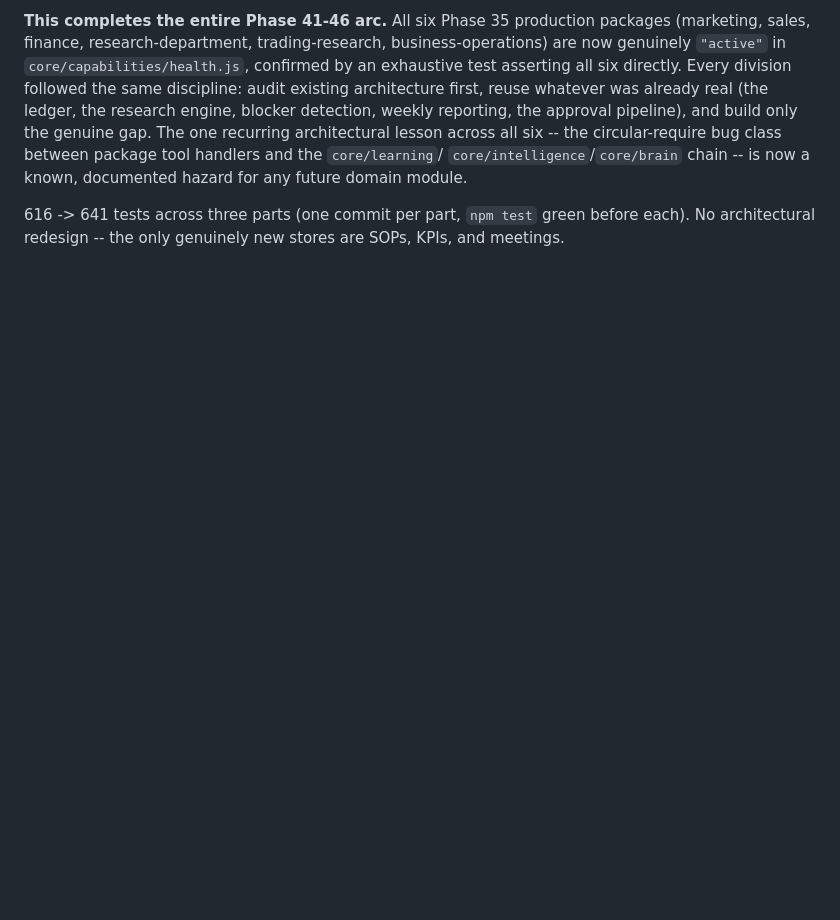
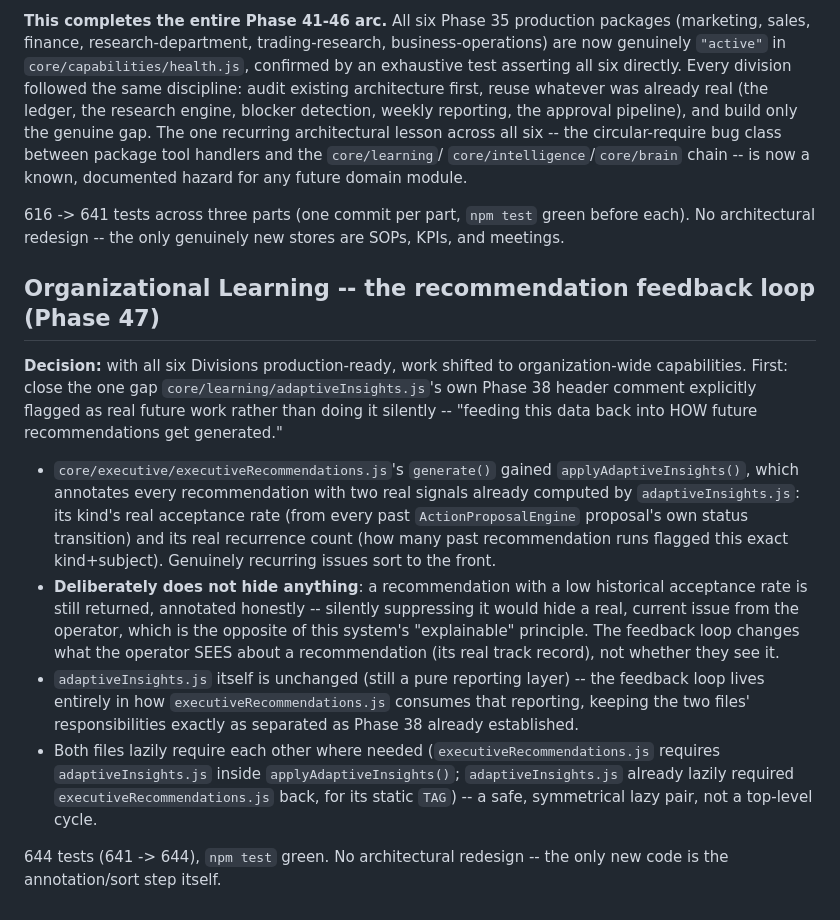
Before and after one commit to launchwithfinale2026/Veronica2, a Markdown page: docs/Architecture.md, the part around the change. Rendered like a GitHub page; blank space fills up the shorter version.

```diff
--- a/docs/Architecture.md
+++ b/docs/Architecture.md
@@ -2998,3 +2998,38 @@ hazard for any future domain module.
 616 -> 641 tests across three parts (one commit per part, `npm test`
 green before each). No architectural redesign -- the only genuinely new
 stores are SOPs, KPIs, and meetings.
+
+## Organizational Learning -- the recommendation feedback loop (Phase 47)
+
+**Decision:** with all six Divisions production-ready, work shifted to
+organization-wide capabilities. First: close the one gap
+`core/learning/adaptiveInsights.js`'s own Phase 38 header comment
+explicitly flagged as real future work rather than doing it silently --
+"feeding this data back into HOW future recommendations get generated."
+
+- `core/executive/executiveRecommendations.js`'s `generate()` gained
+  `applyAdaptiveInsights()`, which annotates every recommendation with
+  two real signals already computed by `adaptiveInsights.js`: its
+  kind's real acceptance rate (from every past `ActionProposalEngine`
+  proposal's own status transition) and its real recurrence count
+  (how many past recommendation runs flagged this exact kind+subject).
+  Genuinely recurring issues sort to the front.
+- **Deliberately does not hide anything**: a recommendation with a low
+  historical acceptance rate is still returned, annotated honestly --
+  silently suppressing it would hide a real, current issue from the
+  operator, which is the opposite of this system's "explainable"
+  principle. The feedback loop changes what the operator SEES about a
+  recommendation (its real track record), not whether they see it.
+- `adaptiveInsights.js` itself is unchanged (still a pure reporting
+  layer) -- the feedback loop lives entirely in how
+  `executiveRecommendations.js` consumes that reporting, keeping the
+  two files' responsibilities exactly as separated as Phase 38 already
+  established.
+- Both files lazily require each other where needed (`executiveRecommendations.js`
+  requires `adaptiveInsights.js` inside `applyAdaptiveInsights()`;
+  `adaptiveInsights.js` already lazily required
+  `executiveRecommendations.js` back, for its static `TAG`) -- a safe,
+  symmetrical lazy pair, not a top-level cycle.
+
+644 tests (641 -> 644), `npm test` green. No architectural redesign --
+the only new code is the annotation/sort step itself.
```
Also changed, not shown: docs/CHANGELOG.md (+33 -0 lines), docs/NEXT_STEPS.md (+34 -60 lines).
